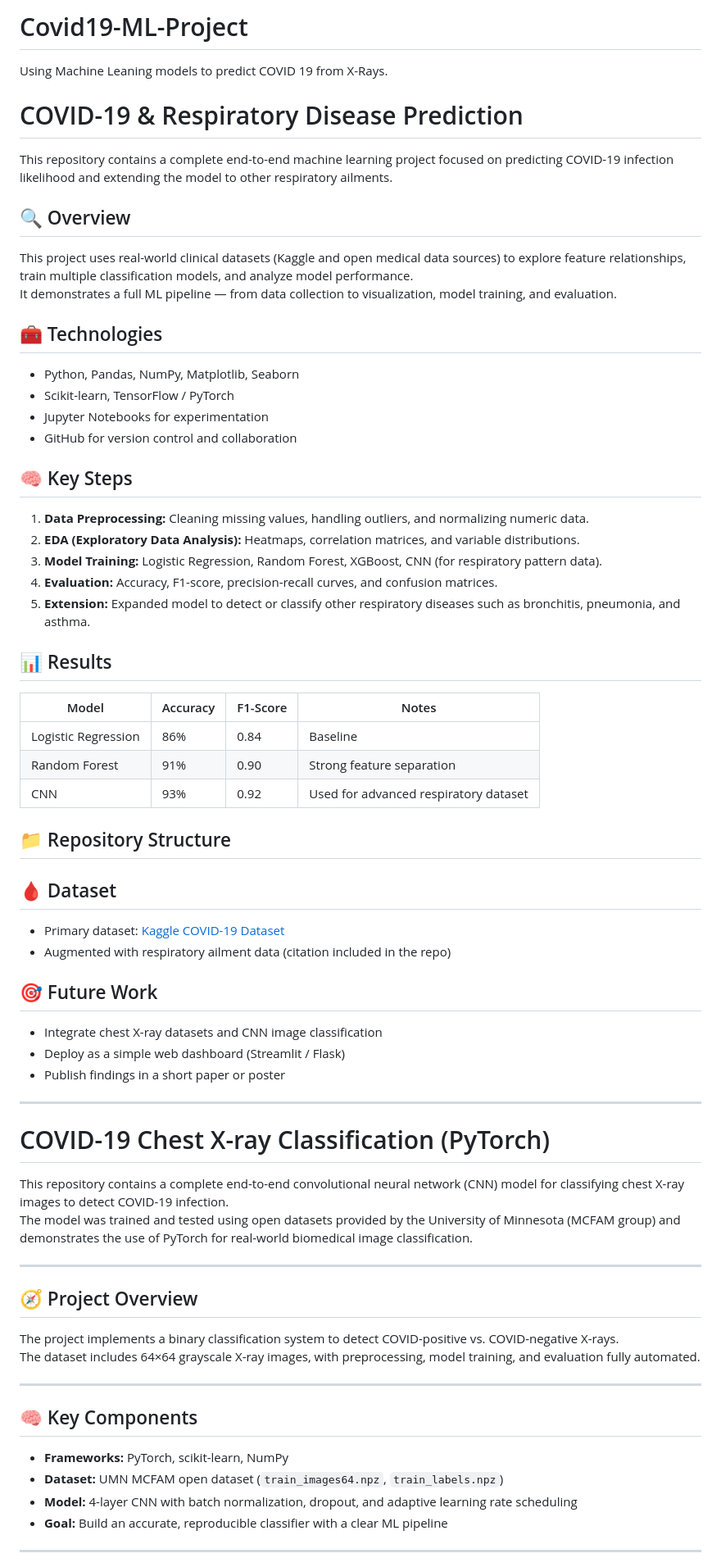
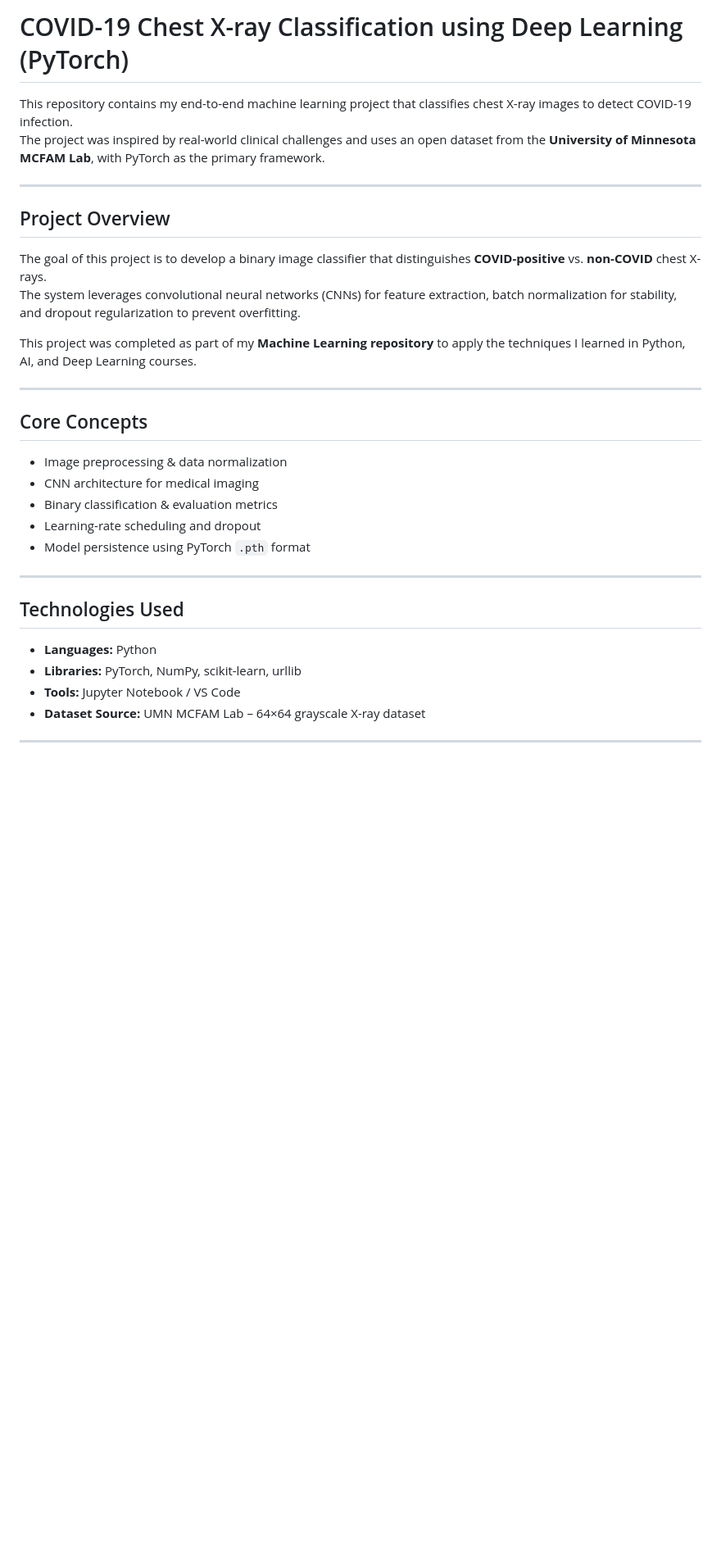
Before and after one commit to SalmaLilad/Covid19-ML-Project, a Markdown page: README.md, the part around the change printed below. Shown: that part at 82% size. Rendered like a GitHub page; blank space fills up the shorter version.

```diff
--- a/README.md
+++ b/README.md
@@ -1,64 +1,33 @@
-# Covid19-ML-Project
-Using Machine Leaning models to predict COVID 19 from X-Rays.
-# COVID-19 & Respiratory Disease Prediction
+#  COVID-19 Chest X-ray Classification using Deep Learning (PyTorch)
 
-This repository contains a complete end-to-end machine learning project focused on predicting COVID-19 infection likelihood and extending the model to other respiratory ailments.
-
-## 🔍 Overview
-This project uses real-world clinical datasets (Kaggle and open medical data sources) to explore feature relationships, train multiple classification models, and analyze model performance.
-It demonstrates a full ML pipeline — from data collection to visualization, model training, and evaluation.
-
-## 🧰 Technologies
-- Python, Pandas, NumPy, Matplotlib, Seaborn
-- Scikit-learn, TensorFlow / PyTorch
-- Jupyter Notebooks for experimentation
-- GitHub for version control and collaboration
-
-## 🧠 Key Steps
-1. **Data Preprocessing:** Cleaning missing values, handling outliers, and normalizing numeric data.
-2. **EDA (Exploratory Data Analysis):** Heatmaps, correlation matrices, and variable distributions.
-3. **Model Training:** Logistic Regression, Random Forest, XGBoost, CNN (for respiratory pattern data).
-4. **Evaluation:** Accuracy, F1-score, precision-recall curves, and confusion matrices.
-5. **Extension:** Expanded model to detect or classify other respiratory diseases such as bronchitis, pneumonia, and asthma.
-
-## 📊 Results
-| Model | Accuracy | F1-Score | Notes |
-|-------|-----------|----------|-------|
-| Logistic Regression | 86% | 0.84 | Baseline |
-| Random Forest | 91% | 0.90 | Strong feature separation |
-| CNN | 93% | 0.92 | Used for advanced respiratory dataset |
-
-## 📁 Repository Structure
-
-## 🩸 Dataset
-- Primary dataset: [Kaggle COVID-19 Dataset](https://www.kaggle.com/datasets)
-- Augmented with respiratory ailment data (citation included in the repo)
-
-## 🎯 Future Work
-- Integrate chest X-ray datasets and CNN image classification
-- Deploy as a simple web dashboard (Streamlit / Flask)
-- Publish findings in a short paper or poster
+This repository contains my end-to-end machine learning project that classifies chest X-ray images to detect COVID-19 infection.
+The project was inspired by real-world clinical challenges and uses an open dataset from the **University of Minnesota MCFAM Lab**, with PyTorch as the primary framework.
 
 ---
 
-# COVID-19 Chest X-ray Classification (PyTorch)
+##  Project Overview
 
-This repository contains a complete end-to-end convolutional neural network (CNN) model for classifying chest X-ray images to detect COVID-19 infection.
-The model was trained and tested using open datasets provided by the University of Minnesota (MCFAM group) and demonstrates the use of PyTorch for real-world biomedical image classification.
+The goal of this project is to develop a binary image classifier that distinguishes **COVID-positive** vs. **non-COVID** chest X-rays.
+The system leverages convolutional neural networks (CNNs) for feature extraction, batch normalization for stability, and dropout regularization to prevent overfitting.
+
+This project was completed as part of my **Machine Learning repository** to apply the techniques I learned in Python, AI, and Deep Learning courses.
 
 ---
 
-## 🧭 Project Overview
-The project implements a binary classification system to detect COVID-positive vs. COVID-negative X-rays.
-The dataset includes 64×64 grayscale X-ray images, with preprocessing, model training, and evaluation fully automated.
+##  Core Concepts
+- Image preprocessing & data normalization
+- CNN architecture for medical imaging
+- Binary classification & evaluation metrics
+- Learning-rate scheduling and dropout
+- Model persistence using PyTorch `.pth` format
 
 ---
 
-## 🧠 Key Components
-- **Frameworks:** PyTorch, scikit-learn, NumPy
-- **Dataset:** UMN MCFAM open dataset (`train_images64.npz`, `train_labels.npz`)
-- **Model:** 4-layer CNN with batch normalization, dropout, and adaptive learning rate scheduling
-- **Goal:** Build an accurate, reproducible classifier with a clear ML pipeline
+##  Technologies Used
+- **Languages:** Python
+- **Libraries:** PyTorch, NumPy, scikit-learn, urllib
+- **Tools:** Jupyter Notebook / VS Code
+- **Dataset Source:** UMN MCFAM Lab – 64×64 grayscale X-ray dataset
 
 ---
 
```
Also changed, not shown: other parts of README.md (+63 -18 lines).
